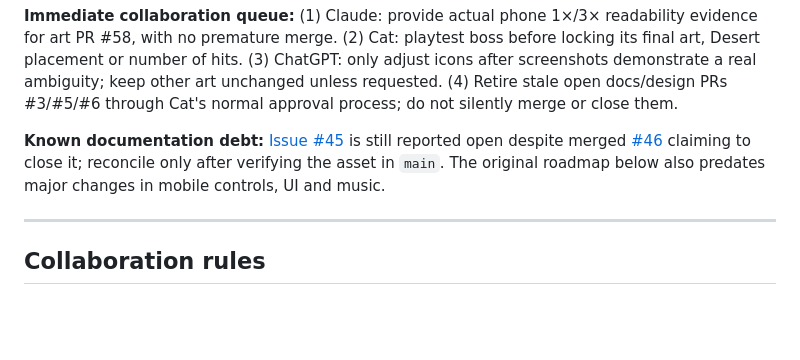
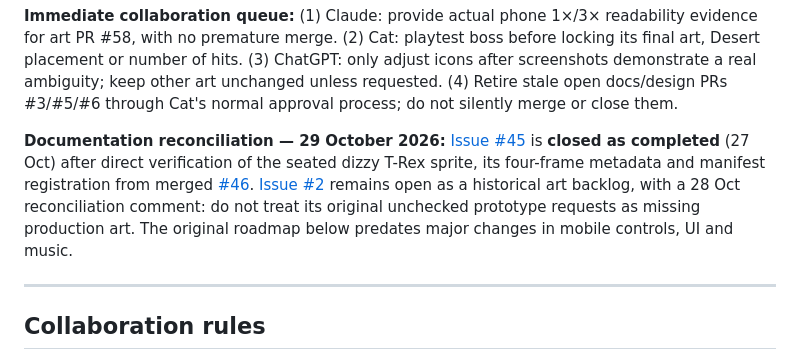
Before and after one commit to Catichka/trex-game, a Markdown page: docs/ROADMAP.md, the part around the change. Rendered like a GitHub page; blank space fills up the shorter version.

Commit message:
docs(roadmap): reconcile closed dizzy T-Rex issue and historical art backlog

```diff
--- a/docs/ROADMAP.md
+++ b/docs/ROADMAP.md
@@ -23,7 +23,7 @@ How we work together: [`docs/COLLABORATION.md`](COLLABORATION.md).
 
 **Immediate collaboration queue:** (1) Claude: provide actual phone 1×/3× readability evidence for art PR #58, with no premature merge. (2) Cat: playtest boss before locking its final art, Desert placement or number of hits. (3) ChatGPT: only adjust icons after screenshots demonstrate a real ambiguity; keep other art unchanged unless requested. (4) Retire stale open docs/design PRs #3/#5/#6 through Cat's normal approval process; do not silently merge or close them.
 
-**Known documentation debt:** [Issue #45](https://github.com/Catichka/trex-game/issues/45) is still reported open despite merged [#46](https://github.com/Catichka/trex-game/pull/46) claiming to close it; reconcile only after verifying the asset in `main`. The original roadmap below also predates major changes in mobile controls, UI and music.
+**Documentation reconciliation — 29 October 2026:** [Issue #45](https://github.com/Catichka/trex-game/issues/45) is **closed as completed** (27 Oct) after direct verification of the seated dizzy T-Rex sprite, its four-frame metadata and manifest registration from merged [#46](https://github.com/Catichka/trex-game/pull/46). [Issue #2](https://github.com/Catichka/trex-game/issues/2) remains open as a historical art backlog, with a 28 Oct reconciliation comment: do not treat its original unchecked prototype requests as missing production art. The original roadmap below predates major changes in mobile controls, UI and music.
 
 ---
 
```
